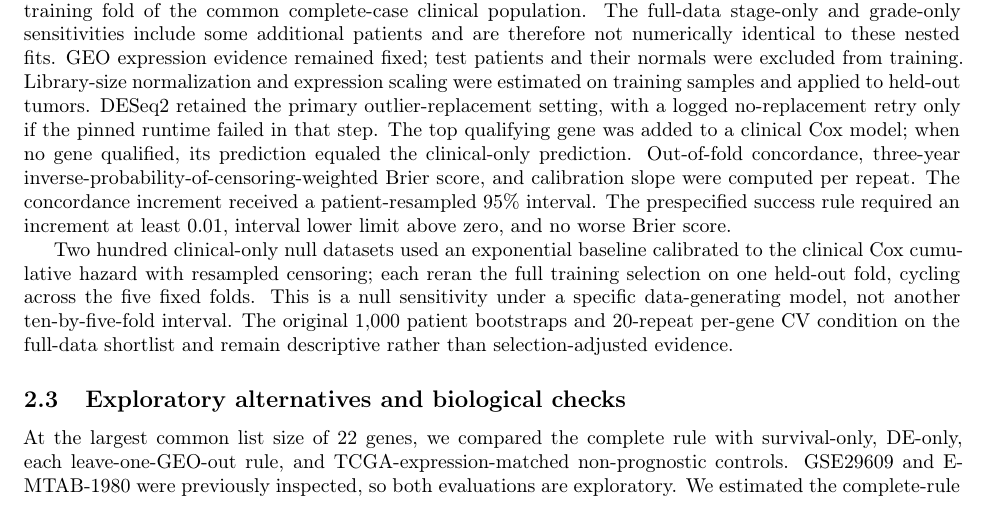
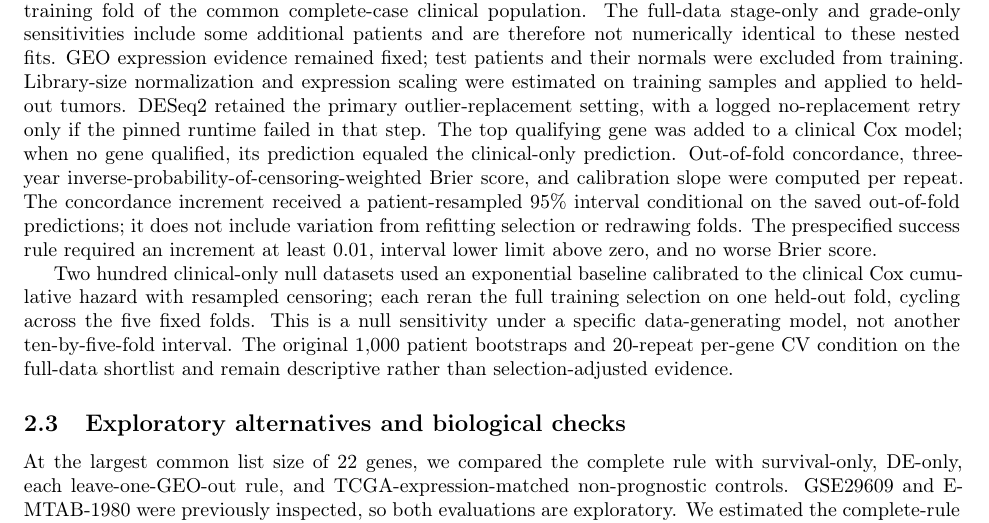
Before and after one commit to ArjunCodess/HYDRA-ccRCC, a LaTeX paper (paper/main.tex): part of page 2 of 7, cut so that both start at the same text. Compiled offline with pdfLaTeX; a LaTeX package or settings file that is missing is left out.

Commit message:
qualify nested interval

```diff
--- a/paper/main.tex
+++ b/paper/main.tex
@@ -32,7 +32,7 @@ DESeq2 compared the selected tumors and normals after requiring at least ten cou
 The primary Cox model used continuous standardized expression, age, sex, stage, and collapsed grade among complete cases \cite{cox_1972}. The strict gate also required main-model FDR below 0.05, absolute log hazard ratio at least $\log(1.25)$, both GEO effects at least 0.25 in absolute log$_2$ units, and concordant nominal stage-only and grade-only sensitivity fits. The high-confidence gate required FDR below 0.01 and absolute log hazard ratio at least $\log(1.5)$. Proportional-hazards tests were diagnostics, never selection gates.
 
 \subsection{Selection-aware prediction and null simulation}
-Ten repeats of five event-stratified patient folds reran TCGA DE and every candidate gate within each training fold of the common complete-case clinical population. The full-data stage-only and grade-only sensitivities include some additional patients and are therefore not numerically identical to these nested fits. GEO expression evidence remained fixed; test patients and their normals were excluded from training. Library-size normalization and expression scaling were estimated on training samples and applied to held-out tumors. DESeq2 retained the primary outlier-replacement setting, with a logged no-replacement retry only if the pinned runtime failed in that step. The top qualifying gene was added to a clinical Cox model; when no gene qualified, its prediction equaled the clinical-only prediction. Out-of-fold concordance, three-year inverse-probability-of-censoring-weighted Brier score, and calibration slope were computed per repeat. The concordance increment received a patient-resampled 95\% interval. The prespecified success rule required an increment at least 0.01, interval lower limit above zero, and no worse Brier score.
+Ten repeats of five event-stratified patient folds reran TCGA DE and every candidate gate within each training fold of the common complete-case clinical population. The full-data stage-only and grade-only sensitivities include some additional patients and are therefore not numerically identical to these nested fits. GEO expression evidence remained fixed; test patients and their normals were excluded from training. Library-size normalization and expression scaling were estimated on training samples and applied to held-out tumors. DESeq2 retained the primary outlier-replacement setting, with a logged no-replacement retry only if the pinned runtime failed in that step. The top qualifying gene was added to a clinical Cox model; when no gene qualified, its prediction equaled the clinical-only prediction. Out-of-fold concordance, three-year inverse-probability-of-censoring-weighted Brier score, and calibration slope were computed per repeat. The concordance increment received a patient-resampled 95\% interval conditional on the saved out-of-fold predictions; it does not include variation from refitting selection or redrawing folds. The prespecified success rule required an increment at least 0.01, interval lower limit above zero, and no worse Brier score.
 
 Two hundred clinical-only null datasets used an exponential baseline calibrated to the clinical Cox cumulative hazard with resampled censoring; each reran the full training selection on one held-out fold, cycling across the five fixed folds. This is a null sensitivity under a specific data-generating model, not another ten-by-five-fold interval. The original 1,000 patient bootstraps and 20-repeat per-gene CV condition on the full-data shortlist and remain descriptive rather than selection-adjusted evidence.
 
```
Also changed, not shown: protocol.md (+1 -0 lines).
